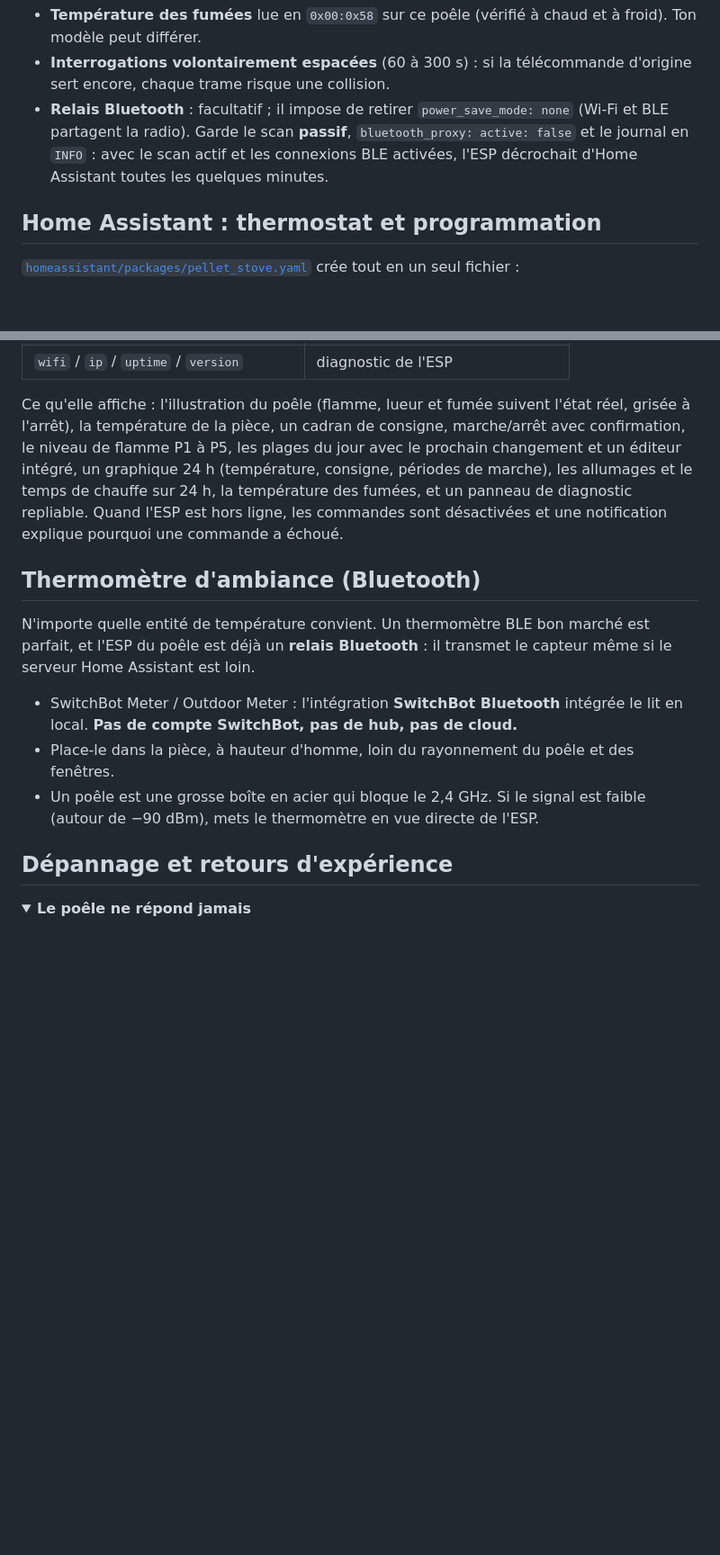
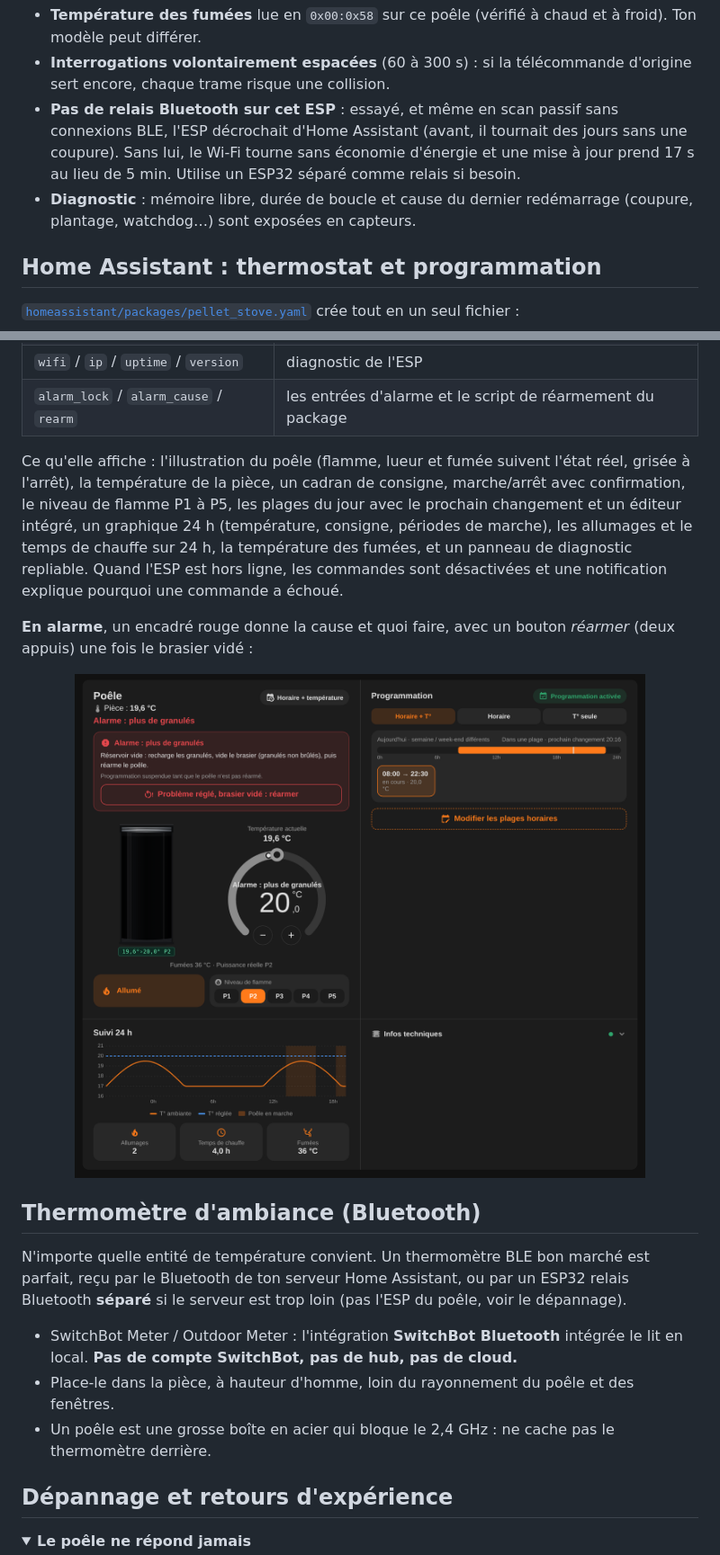
Before and after one commit to skribascode/Moretti-pellet-stove-esp32, a Markdown page: README.fr.md, 2 parts joined by grey strips. Shown at 90% size. GitHub-like rendering; pictures changed too: docs/img/card_alarm.png (added); folded sections open; blank space fills up the shorter version.

```diff
--- a/README.fr.md
+++ b/README.fr.md
@@ -229,7 +229,8 @@ Garde `name: poele`, sinon adapte les entités dans le package et la carte. Enti
 
 - **Température des fumées** lue en `0x00:0x58` sur ce poêle (vérifié à chaud et à froid). Ton modèle peut différer.
 - **Interrogations volontairement espacées** (60 à 300 s) : si la télécommande d'origine sert encore, chaque trame risque une collision.
-- **Relais Bluetooth** : facultatif ; il impose de retirer `power_save_mode: none` (Wi-Fi et BLE partagent la radio). Garde le scan **passif**, `bluetooth_proxy: active: false` et le journal en `INFO` : avec le scan actif et les connexions BLE activées, l'ESP décrochait d'Home Assistant toutes les quelques minutes.
+- **Pas de relais Bluetooth sur cet ESP** : essayé, et même en scan passif sans connexions BLE, l'ESP décrochait d'Home Assistant (avant, il tournait des jours sans une coupure). Sans lui, le Wi-Fi tourne sans économie d'énergie et une mise à jour prend 17 s au lieu de 5 min. Utilise un ESP32 séparé comme relais si besoin.
+- **Diagnostic** : mémoire libre, durée de boucle et cause du dernier redémarrage (coupure, plantage, watchdog…) sont exposées en capteurs.
 
 ## Home Assistant : thermostat et programmation
 
@@ -303,16 +306,21 @@ Dans un tableau de bord en *sections*, donne toute la largeur à sa section (la
 | `fumes` | `sensor.poele_temperature_fumees` |
 | `prog` / `mode` / `schedule` / `automation` | les entrées du package |
 | `wifi` / `ip` / `uptime` / `version` | diagnostic de l'ESP |
+| `alarm_lock` / `alarm_cause` / `rearm` | les entrées d'alarme et le script de réarmement du package |
 
 Ce qu'elle affiche : l'illustration du poêle (flamme, lueur et fumée suivent l'état réel, grisée à l'arrêt), la température de la pièce, un cadran de consigne, marche/arrêt avec confirmation, le niveau de flamme P1 à P5, les plages du jour avec le prochain changement et un éditeur intégré, un graphique 24 h (température, consigne, périodes de marche), les allumages et le temps de chauffe sur 24 h, la température des fumées, et un panneau de diagnostic repliable. Quand l'ESP est hors ligne, les commandes sont désactivées et une notification explique pourquoi une commande a échoué.
 
+**En alarme**, un encadré rouge donne la cause et quoi faire, avec un bouton *réarmer* (deux appuis) une fois le brasier vidé :
+
+<p align="center"><img src="docs/img/card_alarm.png" width="700" alt="Carte affichant une alarme plus de granulés avec le conseil et le bouton réarmer"></p>
+
 ## Thermomètre d'ambiance (Bluetooth)
 
-N'importe quelle entité de température convient. Un thermomètre BLE bon marché est parfait, et l'ESP du poêle est déjà un **relais Bluetooth** : il transmet le capteur même si le serveur Home Assistant est loin.
+N'importe quelle entité de température convient. Un thermomètre BLE bon marché est parfait, reçu par le Bluetooth de ton serveur Home Assistant, ou par un ESP32 relais Bluetooth **séparé** si le serveur est trop loin (pas l'ESP du poêle, voir le dépannage).
 
 - SwitchBot Meter / Outdoor Meter : l'intégration **SwitchBot Bluetooth** intégrée le lit en local. **Pas de compte SwitchBot, pas de hub, pas de cloud.**
 - Place-le dans la pièce, à hauteur d'homme, loin du rayonnement du poêle et des fenêtres.
-- Un poêle est une grosse boîte en acier qui bloque le 2,4 GHz. Si le signal est faible (autour de −90 dBm), mets le thermomètre en vue directe de l'ESP.
+- Un poêle est une grosse boîte en acier qui bloque le 2,4 GHz : ne cache pas le thermomètre derrière.
 
 ## Dépannage et retours d'expérience
 
```
Also changed, not shown: other parts of README.fr.md (+16 -8 lines), README.md (+25 -11 lines), 3 other files.
